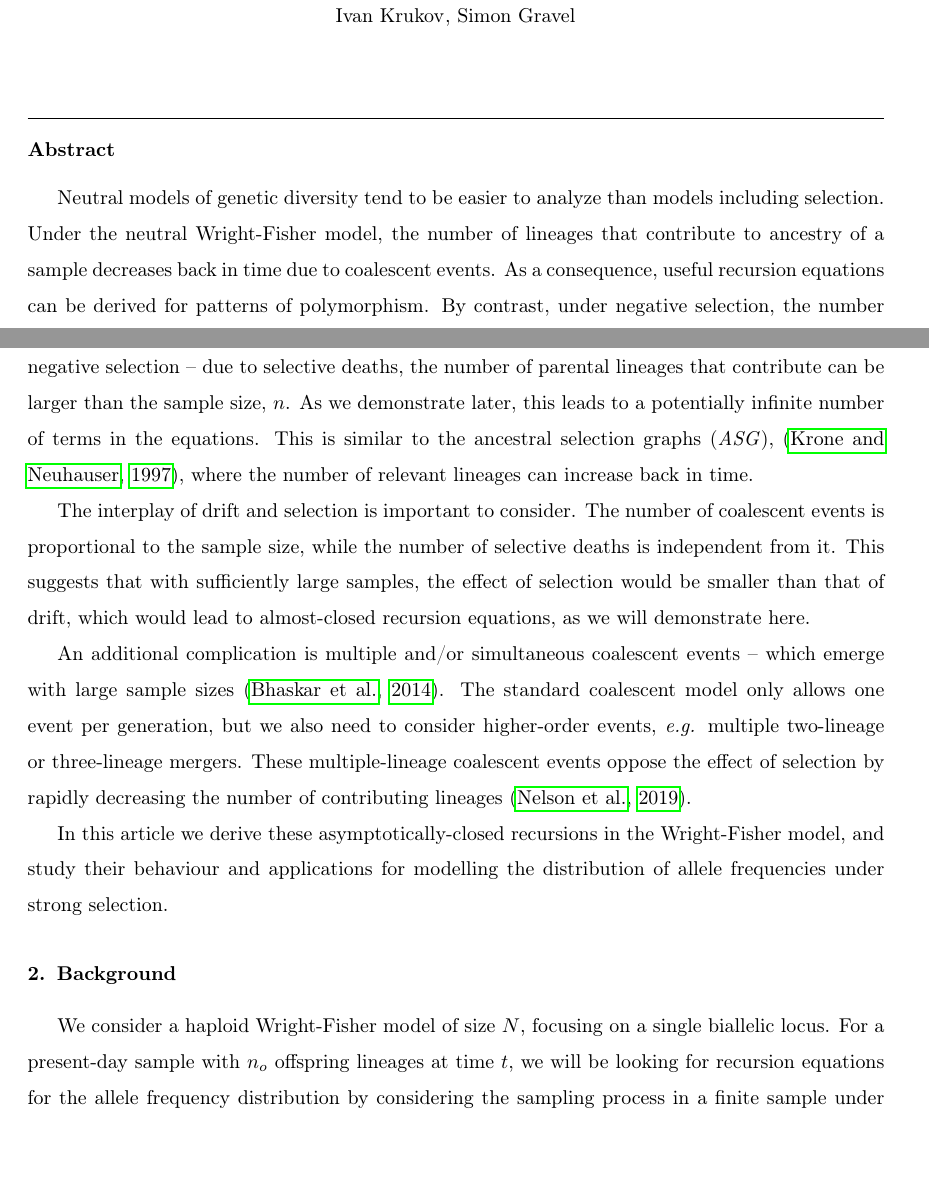
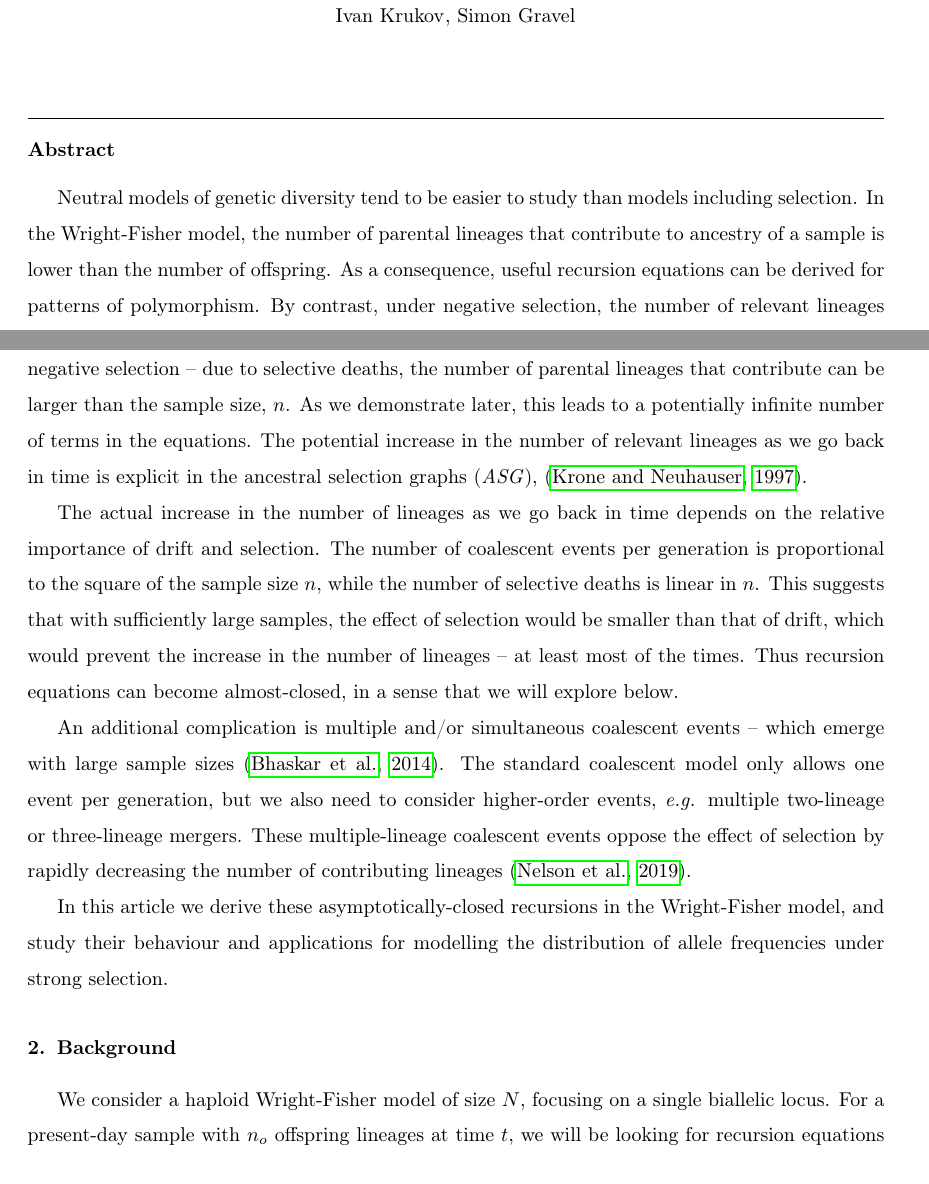
Before and after one commit to ivan-krukov/taming-strong-selection, a LaTeX paper (disco.tex): two parts of pages 1 and 2 of 24, joined at a grey line, cut so that both start at the same text, the shorter picture padded with empty space. Compiled offline with pdfLaTeX.

Commit message:
edits in intro

```diff
--- a/disco.tex
+++ b/disco.tex
@@ -33,10 +33,12 @@
 
   \begin{abstract}
 
-    Neutral models of genetic diversity tend to be easier to analyze than models including
-    selection. Under the neutral Wright-Fisher model, the number of lineages that contribute to
-    ancestry of a sample decreases back in time due to coalescent events. As a consequence, useful
-    recursion equations can be derived for patterns of polymorphism. By contrast, under negative
+    Neutral models of genetic diversity tend to be easier to study than models including
+    selection.
+    In the Wright-Fisher model, the number of parental lineages that contribute to ancestry of
+    a sample is lower than the number of offspring.
+    As a consequence, useful recursion equations can be derived for patterns of polymorphism.
+    By contrast, under negative
     selection, the number of relevant lineages can increase as we go back in time, due to selective
     deaths. As a result, the equivalent recursion equations do not close. However, given a
     sufficiently large sample size, the expected reduction in the number of contributing lineages
@@ -81,16 +83,18 @@ sample is equal to or smaller than the sample size, due to coalescent events
 back in time \citep{Kingman1982a}. This does not hold under negative selection
 -- due to selective deaths, the number of parental lineages that contribute can
 be larger than the sample size, $n$.  As we demonstrate later, this leads to a
-potentially infinite number of terms in the equations. This is similar to the
-ancestral selection graphs (\textit{ASG}), \citep{KroneNeuhauser1997}, where
-the number of relevant lineages can increase back in time.
+potentially infinite number of terms in the equations. The potential increase in the number of
+relevant lineages as we go back in time is explicit in the ancestral selection graphs
+(\textit{ASG}), \citep{KroneNeuhauser1997}.
 
-The interplay of drift and selection is important to consider. The number of
-coalescent events is proportional to the sample size, while the number of
-selective deaths is independent from it. This suggests that with sufficiently
+The actual increase in the number of lineages as we go back in time depends on the
+relative importance of drift and selection. The number of
+coalescent events per generation is proportional to the square of the sample size $n$,
+while the number of selective deaths is linear in $n$. This suggests that with sufficiently
 large samples, the effect of selection would be smaller than that of drift,
-which would lead to almost-closed recursion equations, as we will demonstrate
-here.
+which would prevent the increase in the number of lineages -- at least most of the times.
+Thus recursion equations can become almost-closed, in a sense that we will explore below.
+
 
 An additional complication is multiple and/or simultaneous coalescent events --
 which emerge with large sample sizes \citep{BhaskarEtAl2014}. The standard
```
